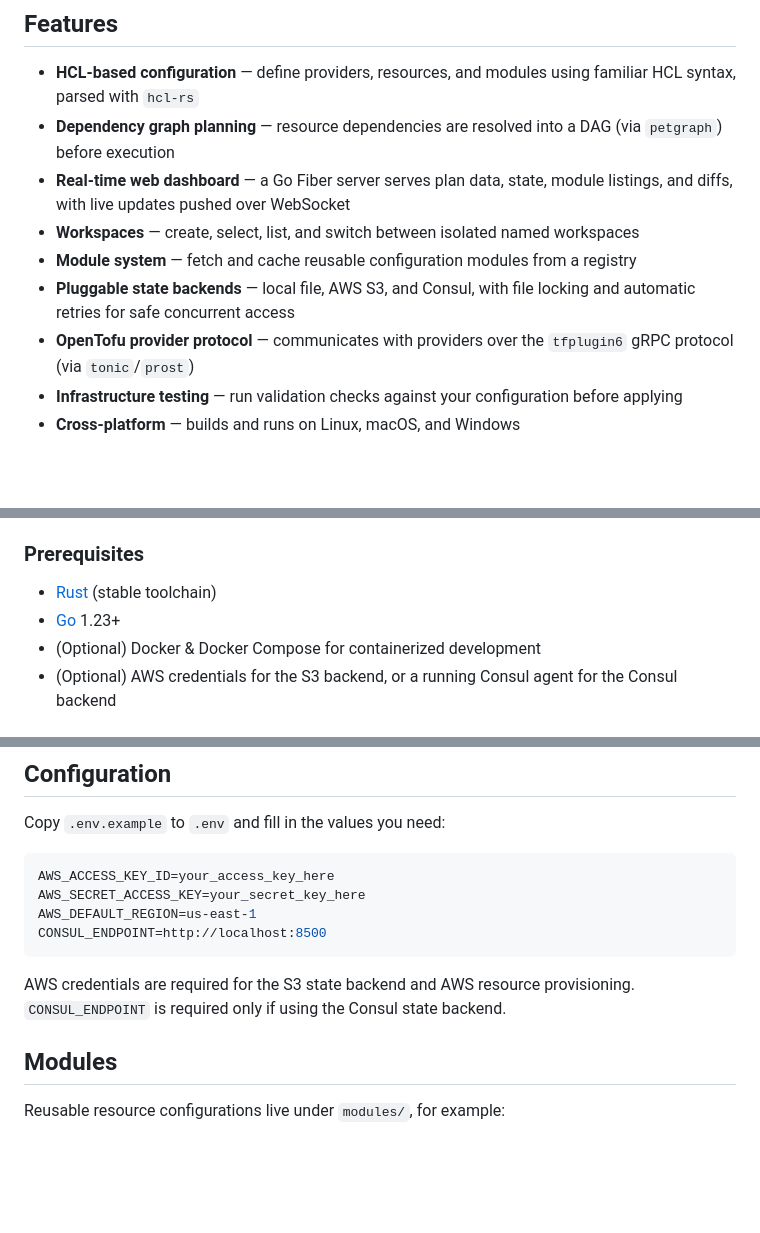
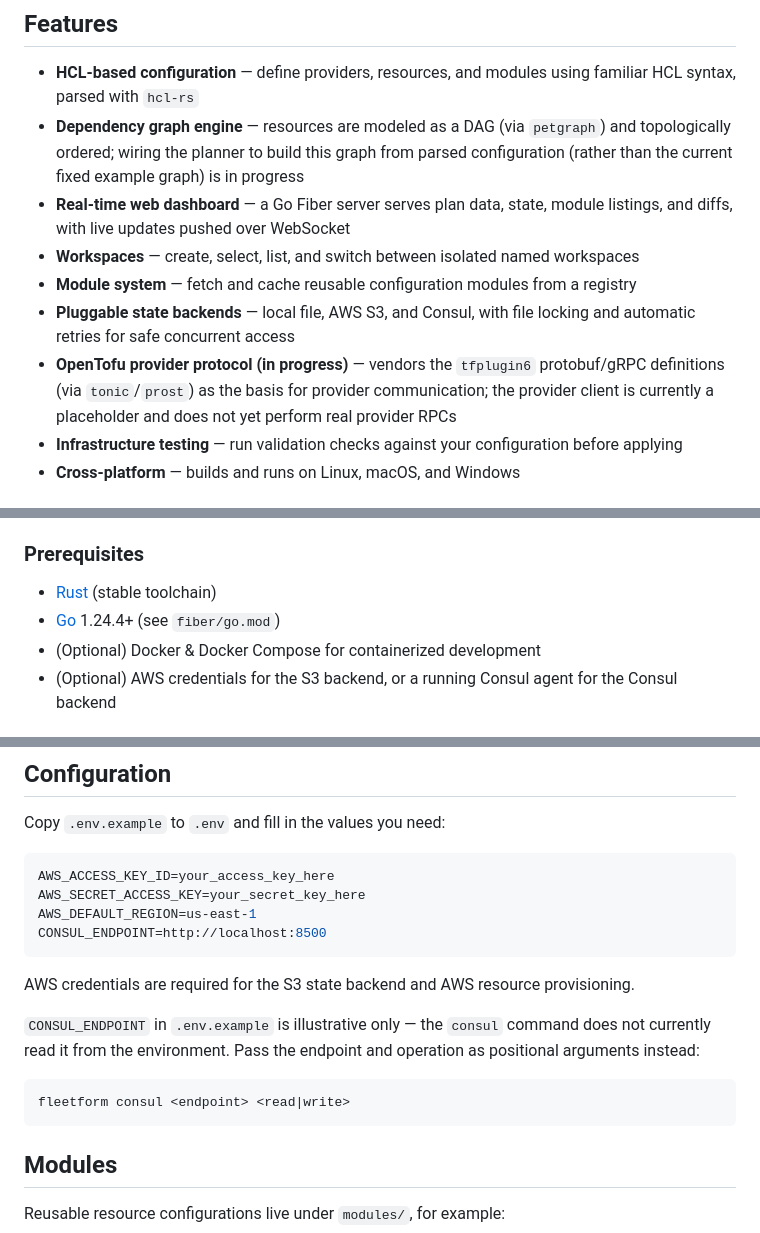
Before and after one commit to ObeeJ/fleetform, a Markdown page: README.md, 3 parts joined by grey strips. Drawn GitHub-style; blank space fills up the shorter version.

Commit message:
Fix README accuracy issues flagged by automated review
- Clarify DAG planning is not yet wired to parsed config (plan uses a
  fixed example graph today)
- Mark the tfplugin6/OpenTofu provider protocol integration as a
  placeholder, not a working client
- Correct Go version requirement to match fiber/go.mod (1.24.4)
- Note that Dockerfile.cli/fiber Dockerfile need Cargo.lock/go.sum,
  which are gitignored and not committed
- Document the actual `fleetform consul <endpoint> <op>` invocation
  since CONSUL_ENDPOINT isn't read from the environment

Co-Authored-By: Claude Sonnet 5 <noreply@anthropic.com>
Claude-Session: https://claude.ai/code/session_01U3SLEsGa42ijRpTdMy1H6q

````diff
--- a/README.md
+++ b/README.md
@@ -14,12 +14,12 @@ Fleetform is a Terraform/OpenTofu-style Infrastructure as Code tool. A Rust CLI
 ## Features
 
 - **HCL-based configuration** — define providers, resources, and modules using familiar HCL syntax, parsed with `hcl-rs`
-- **Dependency graph planning** — resource dependencies are resolved into a DAG (via `petgraph`) before execution
+- **Dependency graph engine** — resources are modeled as a DAG (via `petgraph`) and topologically ordered; wiring the planner to build this graph from parsed configuration (rather than the current fixed example graph) is in progress
 - **Real-time web dashboard** — a Go Fiber server serves plan data, state, module listings, and diffs, with live updates pushed over WebSocket
 - **Workspaces** — create, select, list, and switch between isolated named workspaces
 - **Module system** — fetch and cache reusable configuration modules from a registry
 - **Pluggable state backends** — local file, AWS S3, and Consul, with file locking and automatic retries for safe concurrent access
-- **OpenTofu provider protocol** — communicates with providers over the `tfplugin6` gRPC protocol (via `tonic`/`prost`)
+- **OpenTofu provider protocol (in progress)** — vendors the `tfplugin6` protobuf/gRPC definitions (via `tonic`/`prost`) as the basis for provider communication; the provider client is currently a placeholder and does not yet perform real provider RPCs
 - **Infrastructure testing** — run validation checks against your configuration before applying
 - **Cross-platform** — builds and runs on Linux, macOS, and Windows
 
@@ -51,7 +51,7 @@ Fleetform is a Terraform/OpenTofu-style Infrastructure as Code tool. A Rust CLI
 ### Prerequisites
 
 - [Rust](https://www.rust-lang.org/tools/install) (stable toolchain)
-- [Go](https://go.dev/dl/) 1.23+
+- [Go](https://go.dev/dl/) 1.24.4+ (see `fiber/go.mod`)
 - (Optional) Docker & Docker Compose for containerized development
 - (Optional) AWS credentials for the S3 backend, or a running Consul agent for the Consul backend
 
@@ -134,7 +136,13 @@ AWS_DEFAULT_REGION=us-east-1
 CONSUL_ENDPOINT=http://localhost:8500
 ```
 
-AWS credentials are required for the S3 state backend and AWS resource provisioning. `CONSUL_ENDPOINT` is required only if using the Consul state backend.
+AWS credentials are required for the S3 state backend and AWS resource provisioning.
+
+`CONSUL_ENDPOINT` in `.env.example` is illustrative only — the `consul` command does not currently read it from the environment. Pass the endpoint and operation as positional arguments instead:
+
+```bash
+fleetform consul <endpoint> <read|write>
+```
 
 ## Modules
 
````
Also changed, not shown: other parts of README.md (+2 -0 lines).
